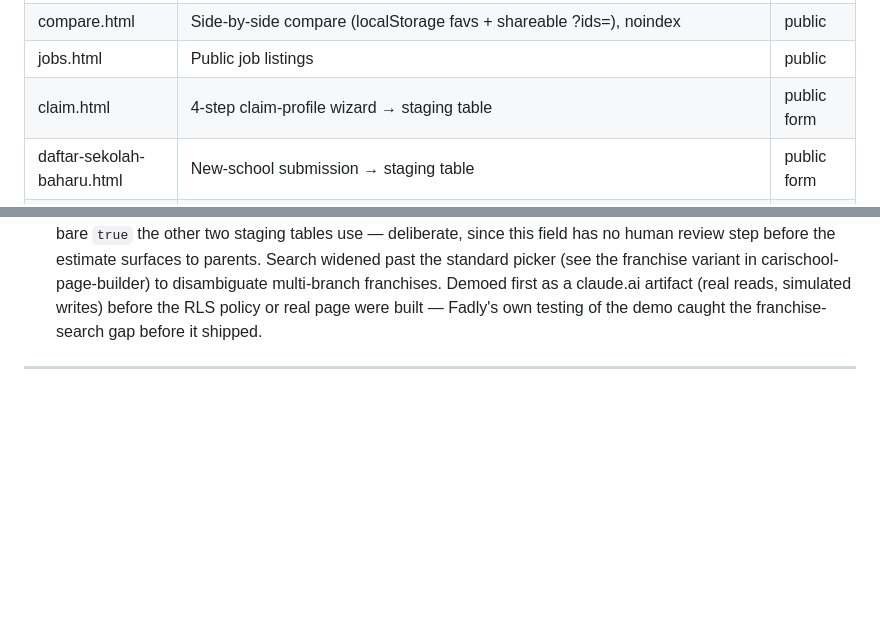
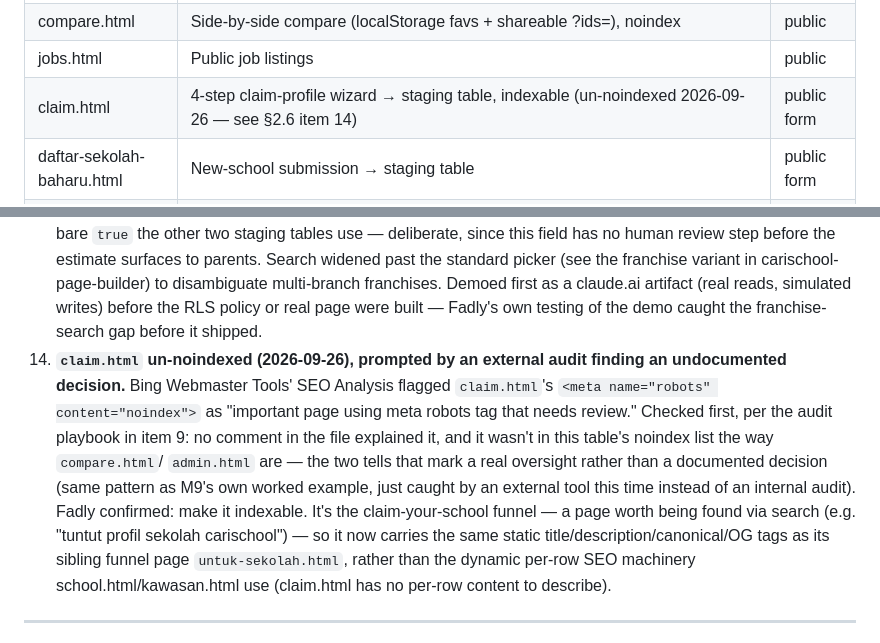
Before and after one commit to mdfadlyh/Carischool, a Markdown page: skills/carischool-manual/SKILL.md, 2 parts joined by grey strips. Drawn GitHub-style; blank space fills up the shorter version.

```diff
--- a/skills/carischool-manual/SKILL.md
+++ b/skills/carischool-manual/SKILL.md
@@ -37,7 +37,7 @@ endpoints under `/api/*`. Hosting rewrites give clean URLs: `/school/{slug}` →
 | statistik.html | National + per-state stats | public |
 | compare.html | Side-by-side compare (localStorage favs + shareable ?ids=), noindex | public |
 | jobs.html | Public job listings | public |
-| claim.html | 4-step claim-profile wizard → staging table | public form |
+| claim.html | 4-step claim-profile wizard → staging table, indexable (un-noindexed 2026-09-26 — see §2.6 item 14) | public form |
 | daftar-sekolah-baharu.html | New-school submission → staging table | public form |
 | post-job.html | Post/manage jobs, gated by claim code, via /api | claim-code |
 | kemaskini.html | School self-service profile editor (+ premium features) | claim-code |
@@ -367,6 +367,18 @@ is checkable against `api/sitemap.js`'s static URL block plus the internal links
     carischool-page-builder) to disambiguate multi-branch franchises. Demoed first as a
     claude.ai artifact (real reads, simulated writes) before the RLS policy or real page were
     built — Fadly's own testing of the demo caught the franchise-search gap before it shipped.
+14. **`claim.html` un-noindexed (2026-09-26), prompted by an external audit finding an
+    undocumented decision.** Bing Webmaster Tools' SEO Analysis flagged `claim.html`'s
+    `<meta name="robots" content="noindex">` as "important page using meta robots tag that
+    needs review." Checked first, per the audit playbook in item 9: no comment in the file
+    explained it, and it wasn't in this table's noindex list the way `compare.html`/
+    `admin.html` are — the two tells that mark a real oversight rather than a documented
+    decision (same pattern as M9's own worked example, just caught by an external tool this
+    time instead of an internal audit). Fadly confirmed: make it indexable. It's the
+    claim-your-school funnel — a page worth being found via search (e.g. "tuntut profil
+    sekolah carischool") — so it now carries the same static title/description/canonical/OG
+    tags as its sibling funnel page `untuk-sekolah.html`, rather than the dynamic per-row SEO
+    machinery school.html/kawasan.html use (claim.html has no per-row content to describe).
 
 ---
 
```
